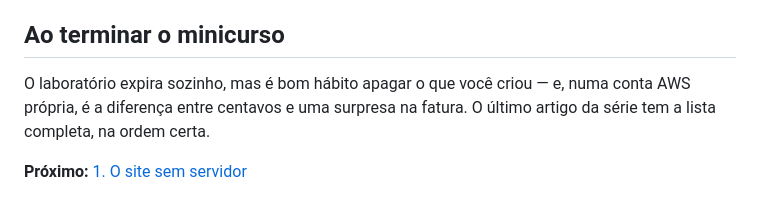
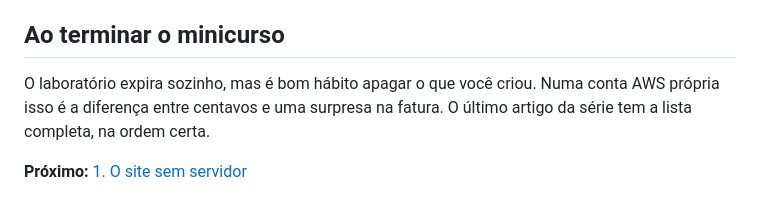
Before and after one commit to ricardoandreh/minicurso-aws-sepe2026, a Markdown page: blog/00-setup-learner-lab.md, the part around the change. Drawn GitHub-style.

Commit message:
Tira os travessoes que entraram com o artigo de setup

```diff
--- a/blog/00-setup-learner-lab.md
+++ b/blog/00-setup-learner-lab.md
@@ -219,8 +219,8 @@ Se os cinco responderem, você está pronto.
 
 ## Ao terminar o minicurso
 
-O laboratório expira sozinho, mas é bom hábito apagar o que você criou — e,
-numa conta AWS própria, é a diferença entre centavos e uma surpresa na fatura. O
+O laboratório expira sozinho, mas é bom hábito apagar o que você criou. Numa
+conta AWS própria isso é a diferença entre centavos e uma surpresa na fatura. O
 último artigo da série tem a lista completa, na ordem certa.
 
 **Próximo:** [1. O site sem servidor](01-s3.md)
```
Also changed, not shown: blog/README.md (+2 -2 lines).
